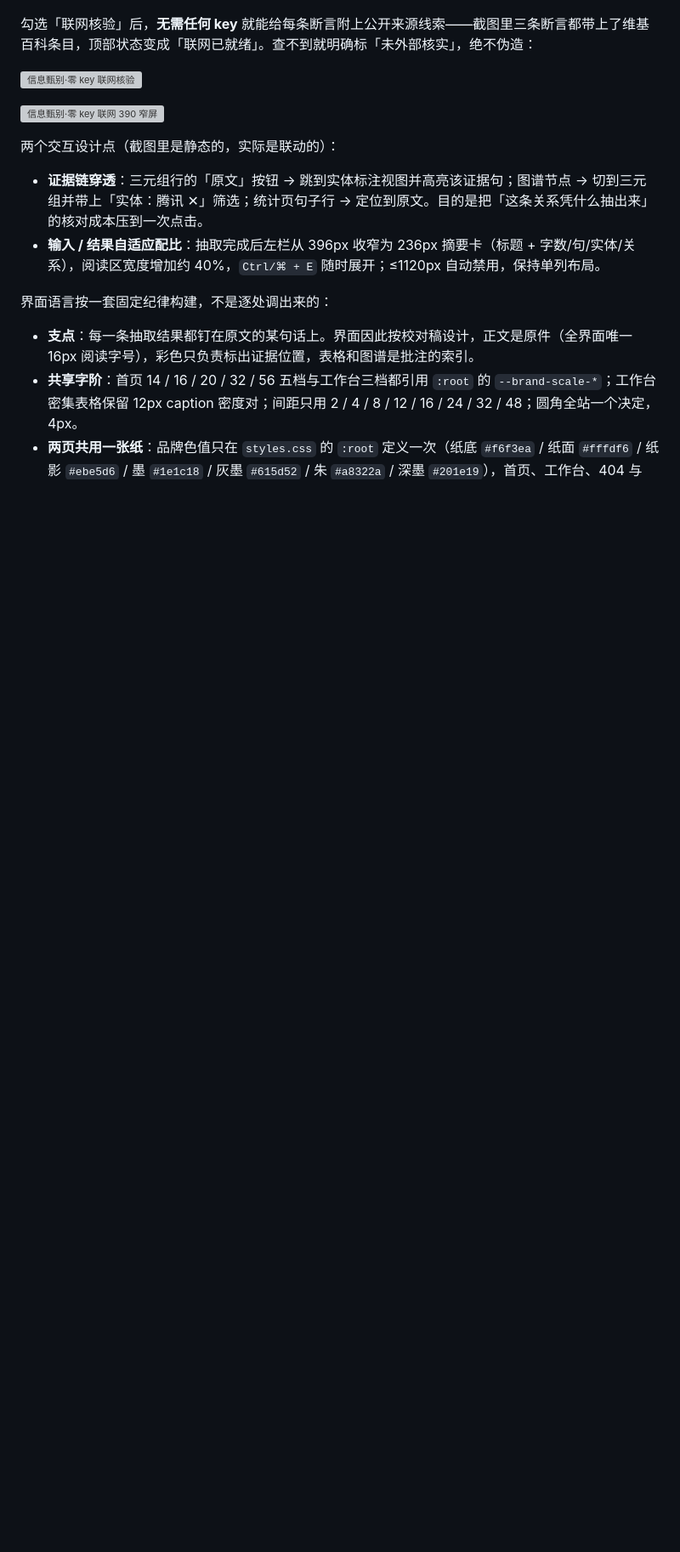
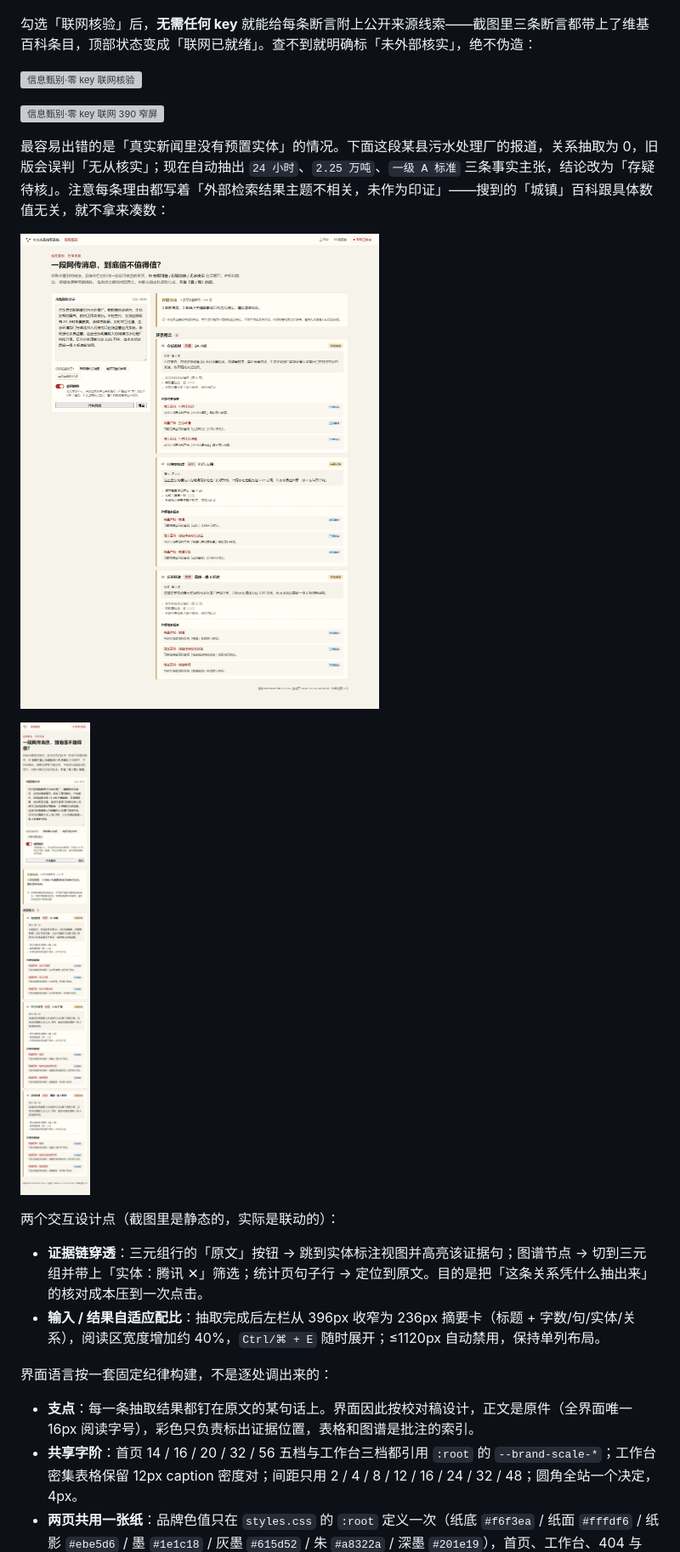
Before and after one commit to UESTC-Diver/Relation-Extraction-System, a Markdown page: README.md, the part around one of its changes. Shown at 85% size. GitHub-like rendering; pictures changed too: docs/screenshots/30-verify-realnews.png (added), docs/screenshots/31-verify-realnews-390.png (added); blank space fills up the shorter version; grey boxes are pictures that could not be loaded.

```diff
--- a/README.md
+++ b/README.md
@@ -161,6 +161,12 @@
 
 ![信息甄别·零 key 联网 390 窄屏](docs/screenshots/29-verify-free-390.png)
 
+最容易出错的是「真实新闻里没有预置实体」的情况。下面这段某县污水处理厂的报道，关系抽取为 0，旧版会误判「无从核实」；现在自动抽出 `24 小时`、`2.25 万吨`、`一级 A 标准` 三条事实主张，结论改为「存疑待核」。注意每条理由都写着「外部检索结果主题不相关，未作为印证」——搜到的「城镇」百科跟具体数值无关，就不拿来凑数：
+
+![信息甄别·真实新闻事实主张](docs/screenshots/30-verify-realnews.png)
+
+![信息甄别·真实新闻 390 窄屏](docs/screenshots/31-verify-realnews-390.png)
+
 两个交互设计点（截图里是静态的，实际是联动的）：
 
 - **证据链穿透**：三元组行的「原文」按钮 → 跳到实体标注视图并高亮该证据句；图谱节点 → 切到三元组并带上「实体：腾讯 ✕」筛选；统计页句子行 → 定位到原文。目的是把「这条关系凭什么抽出来」的核对成本压到一次点击。
```
Also changed, not shown: other parts of README.md (+7 -7 lines), 2 other files.
